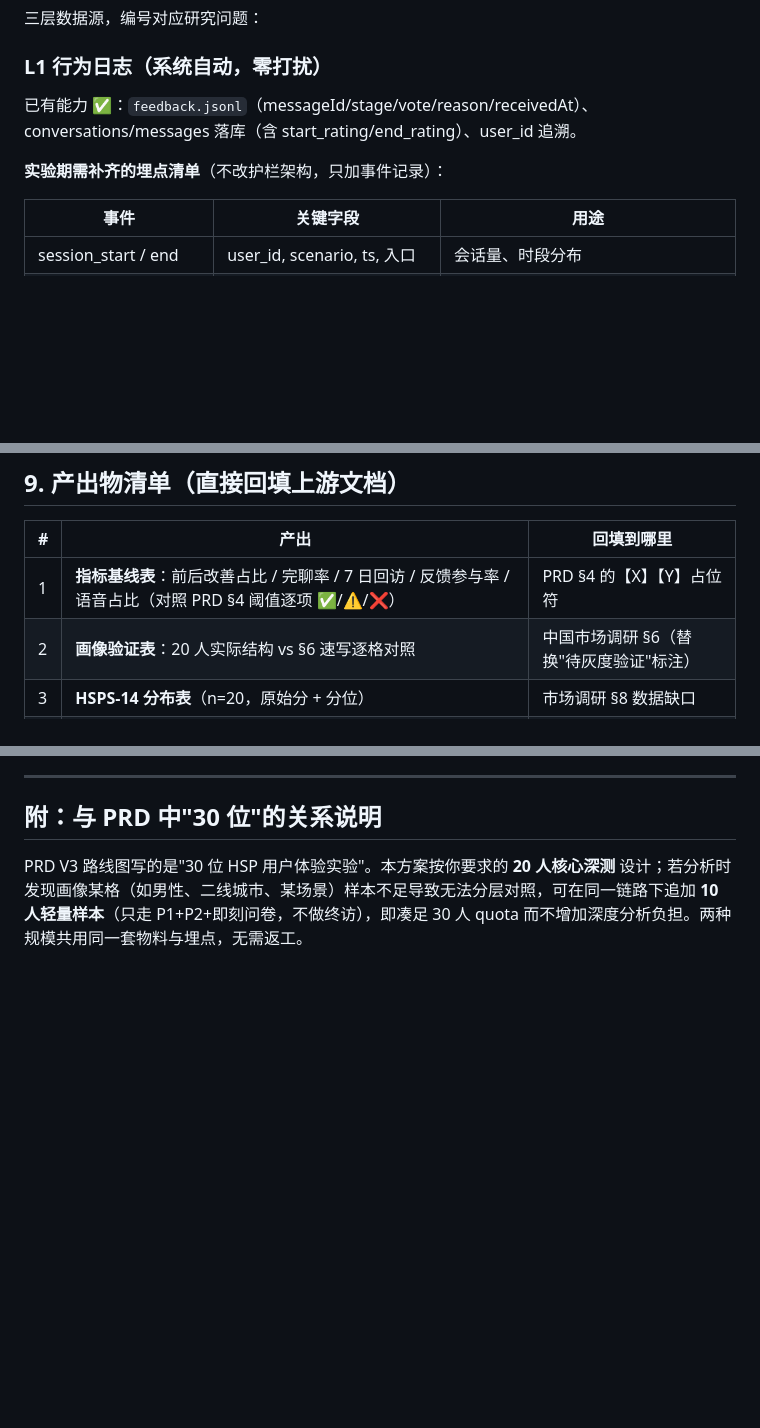
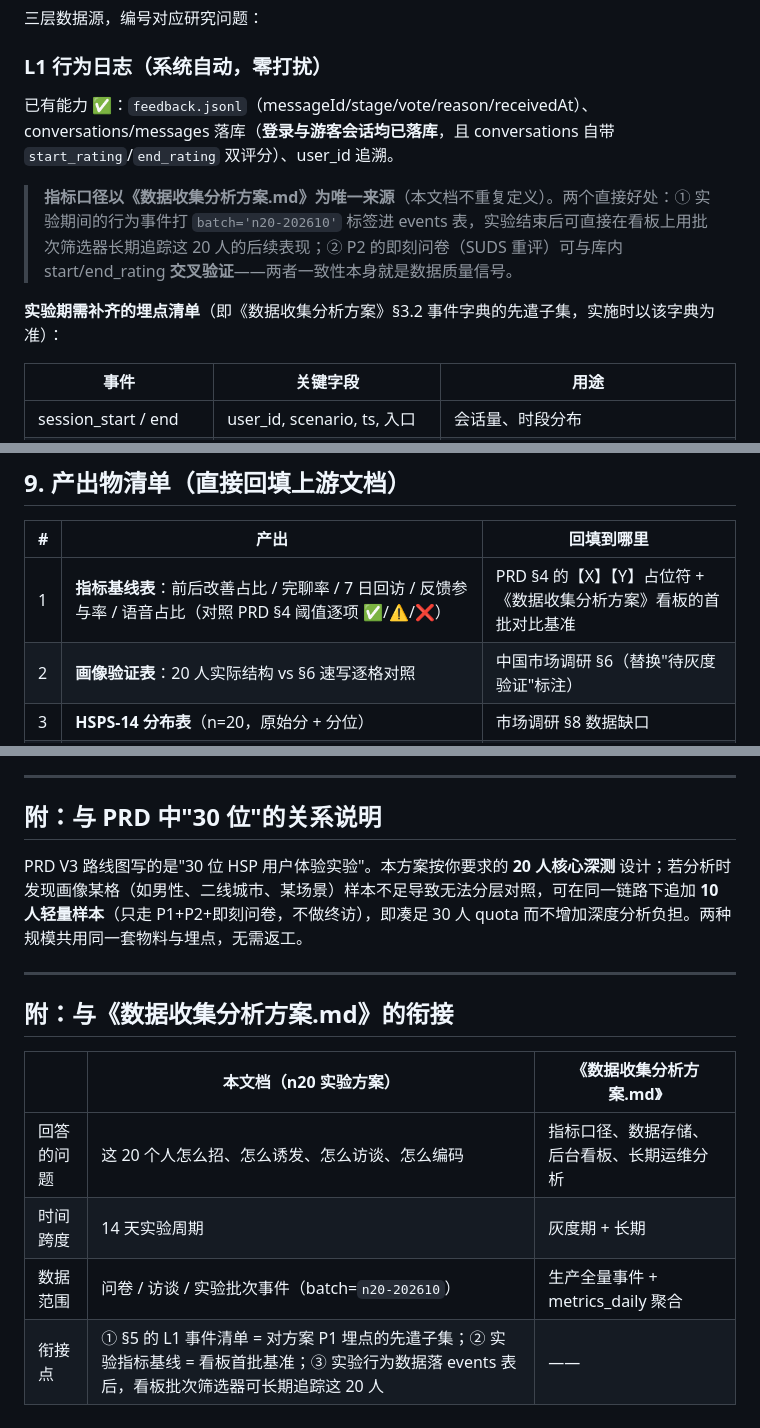
Before and after one commit to Muggle0408/Solace, a Markdown page: HSP用户体验实验方案-n20.md, 3 parts joined by grey strips. Rendered like a GitHub page; blank space fills up the shorter version.

Commit message:
docs: 数据收集分析方案 v1.0——指标三层框架(北极星WESU/业务/过程/核心数据)、events 埋点设计、admin 看板与 metrics_daily 快照、长期运维告警；n20 实验方案同步衔接（口径唯一来源、batch 标签、基线进看板）

```diff
--- a/HSP用户体验实验方案-n20.md
+++ b/HSP用户体验实验方案-n20.md
@@ -219,9 +219,11 @@ D0        D1-2        D3          D9       D10-11     D12-14
 
 ### L1 行为日志（系统自动，零打扰）
 
-已有能力 ✅：`feedback.jsonl`（messageId/stage/vote/reason/receivedAt）、conversations/messages 落库（含 start_rating/end_rating）、user_id 追溯。
+已有能力 ✅：`feedback.jsonl`（messageId/stage/vote/reason/receivedAt）、conversations/messages 落库（**登录与游客会话均已落库**，且 conversations 自带 `start_rating`/`end_rating` 双评分）、user_id 追溯。
 
-**实验期需补齐的埋点清单**（不改护栏架构，只加事件记录）：
+> **指标口径以《数据收集分析方案.md》为唯一来源**（本文档不重复定义）。两个直接好处：① 实验期间的行为事件打 `batch='n20-202610'` 标签进 events 表，实验结束后可直接在看板上用批次筛选器长期追踪这 20 人的后续表现；② P2 的即刻问卷（SUDS 重评）可与库内 start/end_rating **交叉验证**——两者一致性本身就是数据质量信号。
+
+**实验期需补齐的埋点清单**（即《数据收集分析方案》§3.2 事件字典的先遣子集，实施时以该字典为准）：
 
 | 事件 | 关键字段 | 用途 |
 |---|---|---|
@@ -343,7 +345,7 @@ D0        D1-2        D3          D9       D10-11     D12-14
 
 | # | 产出 | 回填到哪里 |
 |---|---|---|
-| 1 | **指标基线表**：前后改善占比 / 完聊率 / 7 日回访 / 反馈参与率 / 语音占比（对照 PRD §4 阈值逐项 ✅/⚠️/❌） | PRD §4 的【X】【Y】占位符 |
+| 1 | **指标基线表**：前后改善占比 / 完聊率 / 7 日回访 / 反馈参与率 / 语音占比（对照 PRD §4 阈值逐项 ✅/⚠️/❌） | PRD §4 的【X】【Y】占位符 + 《数据收集分析方案》看板的首批对比基准 |
 | 2 | **画像验证表**：20 人实际结构 vs §6 速写逐格对照 | 中国市场调研 §6（替换"待灰度验证"标注） |
 | 3 | **HSPS-14 分布表**（n=20，原始分 + 分位） | 市场调研 §8 数据缺口 |
 | 4 | **定价形态报告**：V-W 可接受区间 + G-G 曲线 + 真实付款转化 | 会员权益分层方案 + 差异化 §7 H1 结论 |
@@ -371,3 +373,14 @@ D0        D1-2        D3          D9       D10-11     D12-14
 ## 附：与 PRD 中"30 位"的关系说明
 
 PRD V3 路线图写的是"30 位 HSP 用户体验实验"。本方案按你要求的 **20 人核心深测** 设计；若分析时发现画像某格（如男性、二线城市、某场景）样本不足导致无法分层对照，可在同一链路下追加 **10 人轻量样本**（只走 P1+P2+即刻问卷，不做终访），即凑足 30 人 quota 而不增加深度分析负担。两种规模共用同一套物料与埋点，无需返工。
+
+---
+
+## 附：与《数据收集分析方案.md》的衔接
+
+| | 本文档（n20 实验方案） | 《数据收集分析方案.md》 |
+|---|---|---|
+| 回答的问题 | 这 20 个人怎么招、怎么诱发、怎么访谈、怎么编码 | 指标口径、数据存储、后台看板、长期运维分析 |
+| 时间跨度 | 14 天实验周期 | 灰度期 + 长期 |
+| 数据范围 | 问卷 / 访谈 / 实验批次事件（batch=`n20-202610`） | 生产全量事件 + metrics_daily 聚合 |
+| 衔接点 | ① §5 的 L1 事件清单 = 对方案 P1 埋点的先遣子集；② 实验指标基线 = 看板首批基准；③ 实验行为数据落 events 表后，看板批次筛选器可长期追踪这 20 人 | —— |
```
Also changed, not shown: 数据收集分析方案.md (added, +245 -0 lines).
